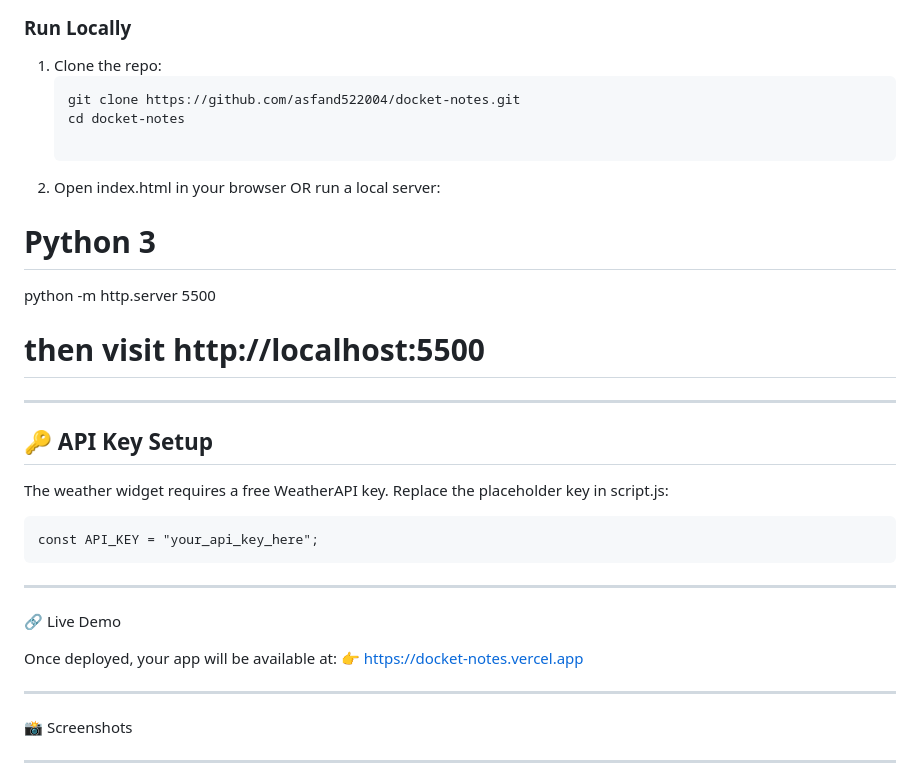
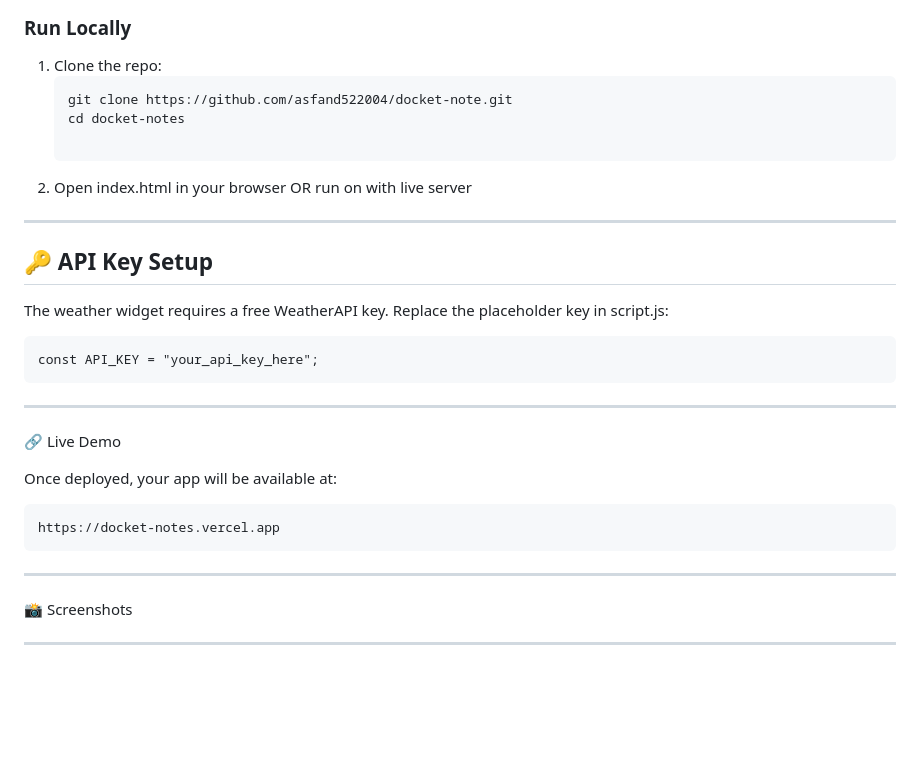
Before and after one commit to pisproyecto19/docket-note, a Markdown page: README.md, the part around the change. GitHub-like rendering; blank space fills up the shorter version.

````diff
--- a/README.md
+++ b/README.md
@@ -88,15 +88,10 @@ docket-notes/
 ### Run Locally
 1. Clone the repo:
    ```bash
-   git clone https://github.com/asfand522004/docket-notes.git
+   git clone https://github.com/asfand522004/docket-note.git
    cd docket-notes
 
-2. Open index.html in your browser
-   OR run a local server:
-
-# Python 3
-python -m http.server 5500
-# then visit http://localhost:5500
+2. Open index.html in your browser OR run on with live server
 
 
 ---
@@ -115,7 +110,8 @@ Replace the placeholder key in script.js:
 🔗 Live Demo
 
 Once deployed, your app will be available at:
-👉 https://docket-notes.vercel.app
+
+    https://docket-notes.vercel.app
 
 
 ---
````
